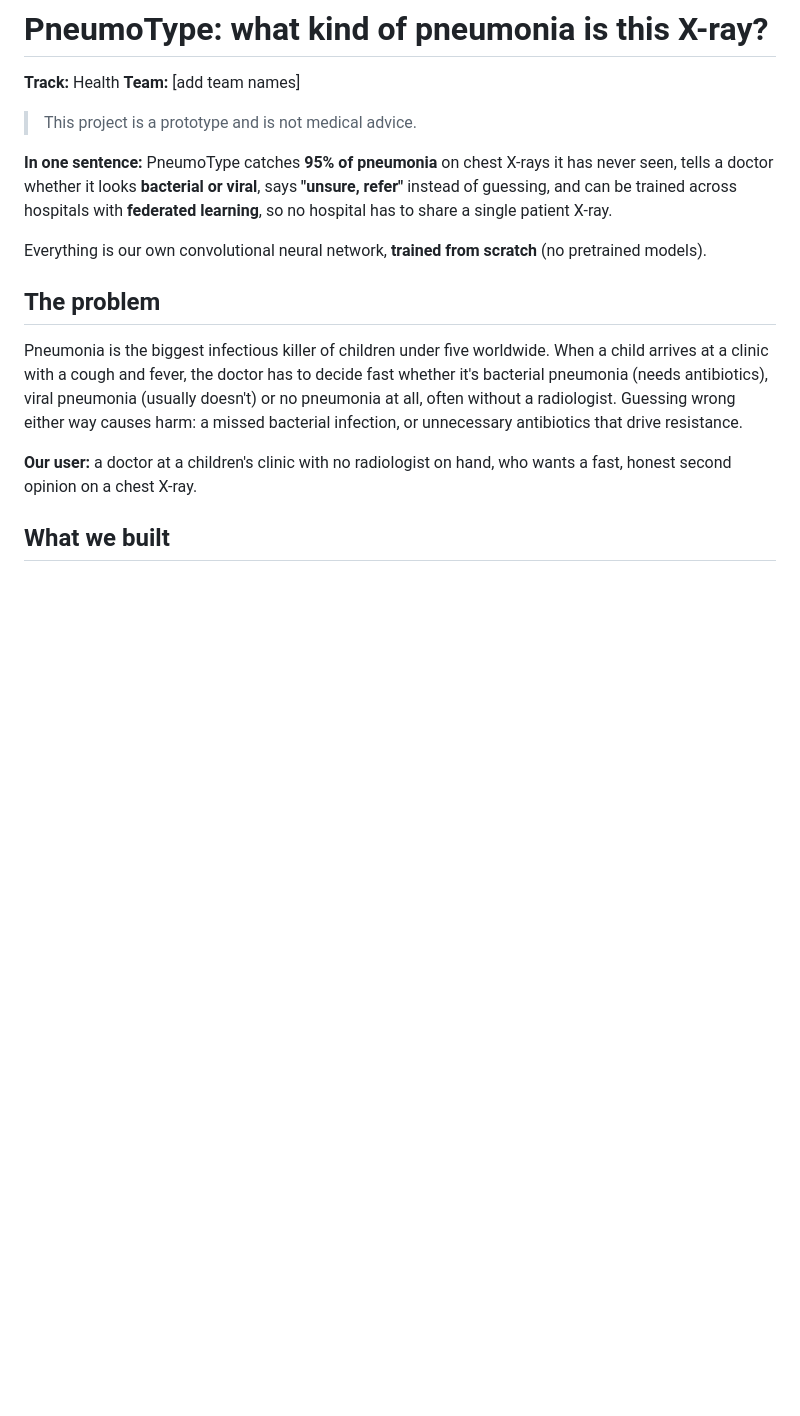
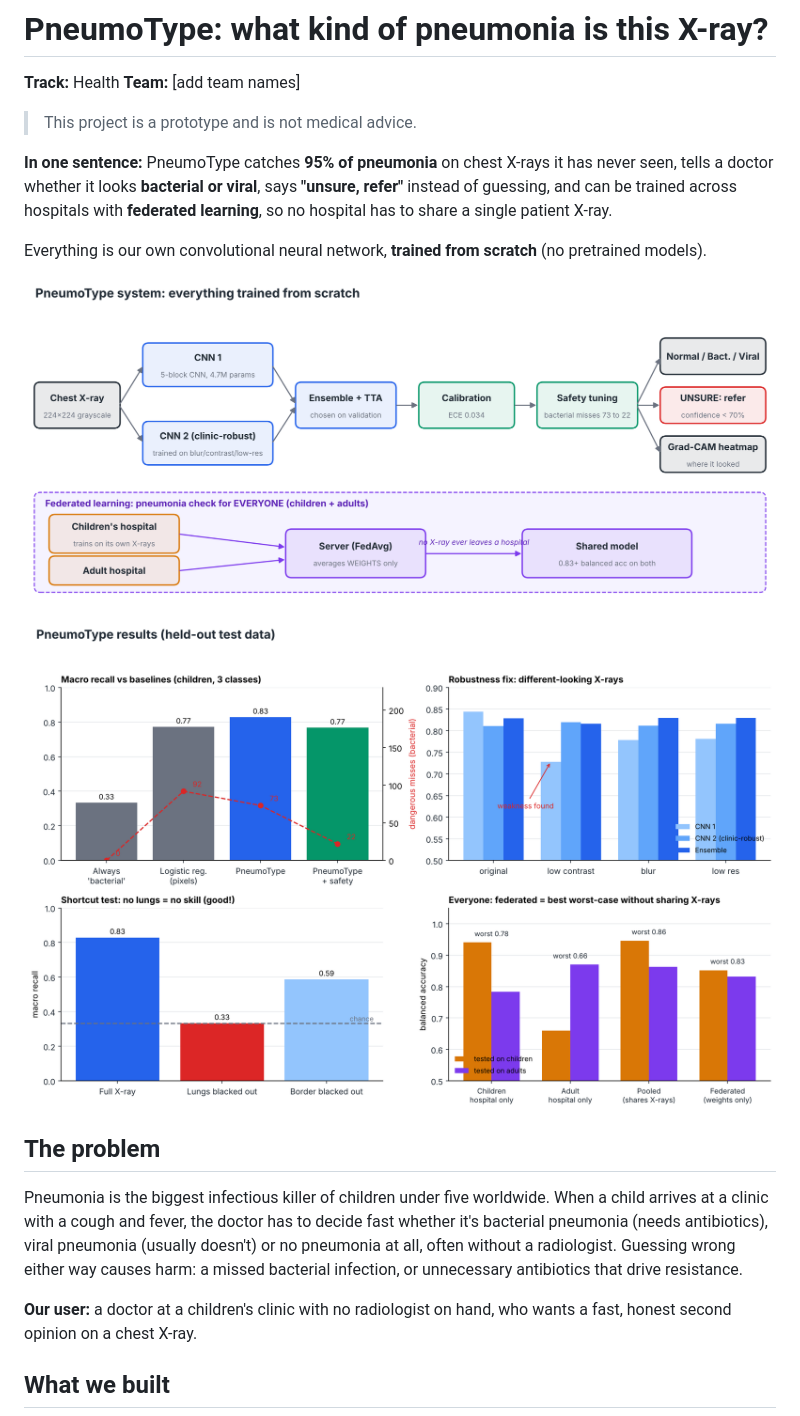
Before and after one commit to Riyadua777/pneumotype, a Markdown page: README.md, the part around the change. Drawn GitHub-style; pictures changed too: figures/results.png (added), figures/system.png (added); blank space fills up the shorter version.

Commit message:
Add system diagram and results dashboard

```diff
--- a/README.md
+++ b/README.md
@@ -8,6 +8,10 @@
 **In one sentence:** PneumoType catches **95% of pneumonia** on chest X-rays it has never seen, tells a doctor whether it looks **bacterial or viral**, says **"unsure, refer"** instead of guessing, and can be trained across hospitals with **federated learning**, so no hospital has to share a single patient X-ray.
 
 Everything is our own convolutional neural network, **trained from scratch** (no pretrained models).
+
+![PneumoType system](figures/system.png)
+
+![Results](figures/results.png)
 
 ## The problem
 Pneumonia is the biggest infectious killer of children under five worldwide. When a child arrives at a clinic with a cough and fever, the doctor has to decide fast whether it's bacterial pneumonia (needs antibiotics), viral pneumonia (usually doesn't) or no pneumonia at all, often without a radiologist. Guessing wrong either way causes harm: a missed bacterial infection, or unnecessary antibiotics that drive resistance.
```
